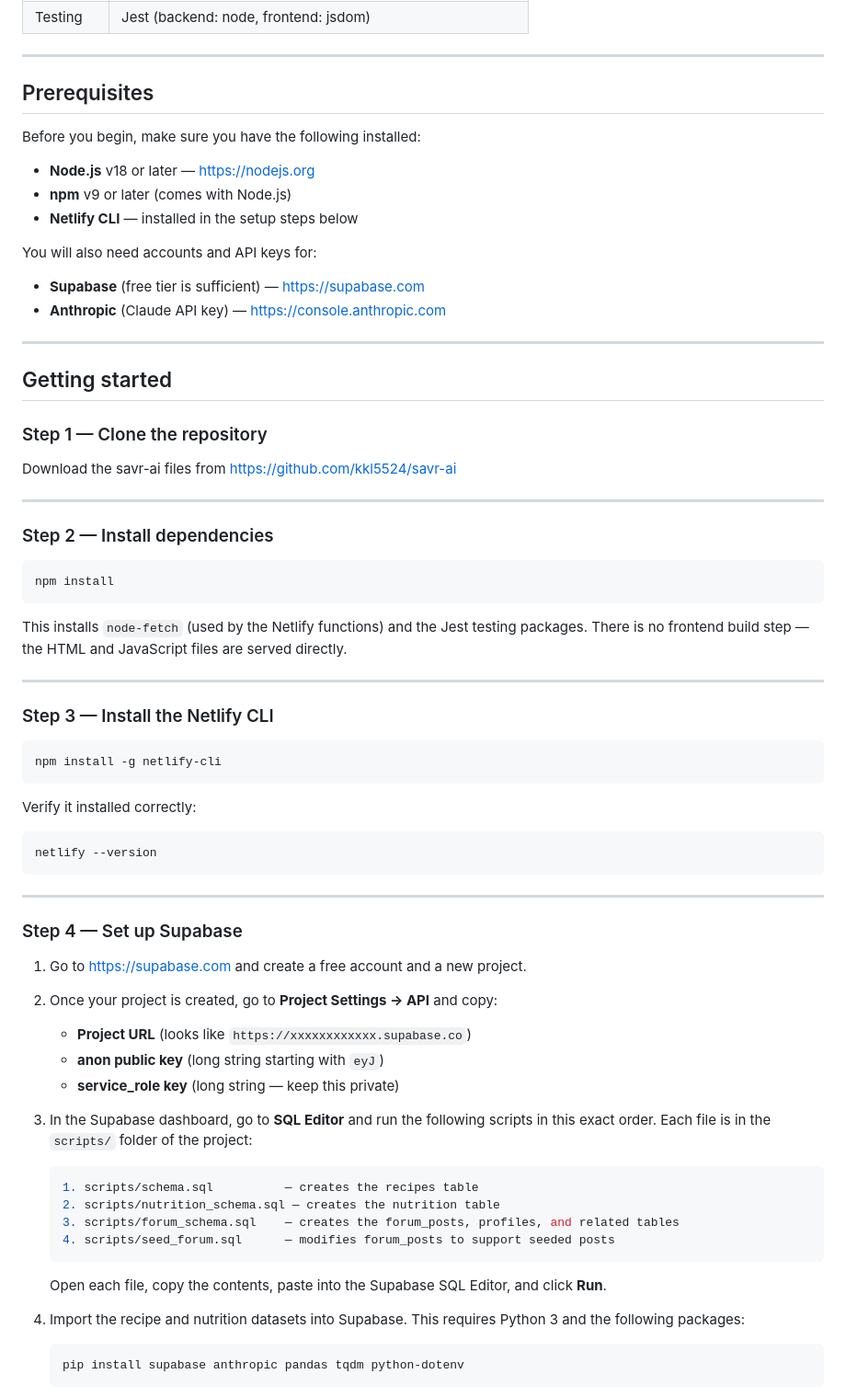
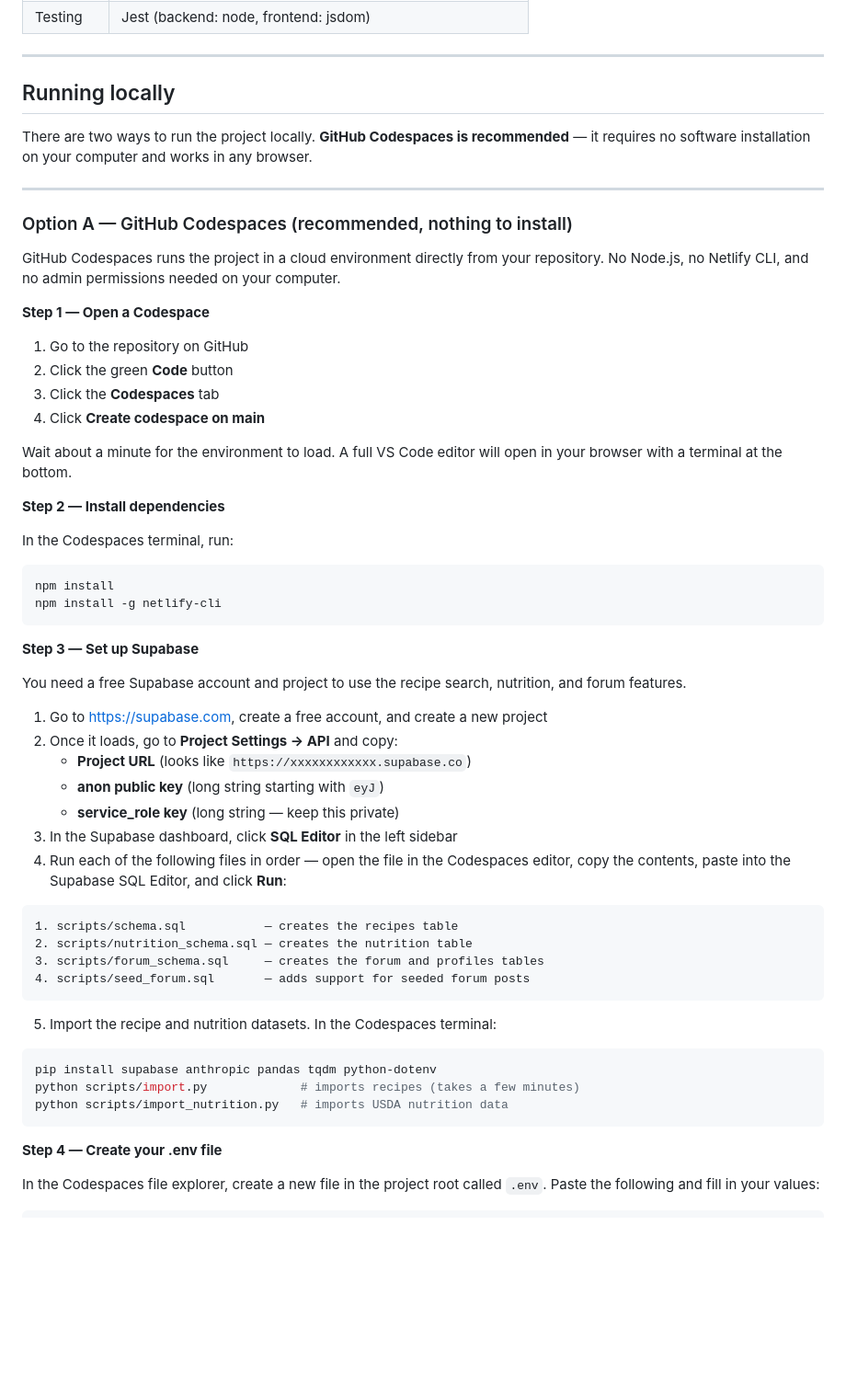
Before and after one commit to kkl5524/savr-ai, a Markdown page: README.md, the part around one of its changes. Shown at 92% size. Drawn GitHub-style; blank space fills up the shorter version.

Commit message:
Enhance README with quickstart and local setup details
Added quickstart section for easy usage and clarified local running instructions.

````diff
--- a/README.md
+++ b/README.md
@@ -32,75 +40,62 @@ Live at: **https://savr-ai.netlify.app**
 
 ---
 
-## Prerequisites
+## Running locally
 
-Before you begin, make sure you have the following installed:
-
-- **Node.js** v18 or later — https://nodejs.org
-- **npm** v9 or later (comes with Node.js)
-- **Netlify CLI** — installed in the setup steps below
-
-You will also need accounts and API keys for:
-
-- **Supabase** (free tier is sufficient) — https://supabase.com
-- **Anthropic** (Claude API key) — https://console.anthropic.com
+There are two ways to run the project locally. **GitHub Codespaces is recommended** — it requires no software installation on your computer and works in any browser.
 
 ---
 
-## Getting started
+### Option A — GitHub Codespaces (recommended, nothing to install)
 
-### Step 1 — Clone the repository
+GitHub Codespaces runs the project in a cloud environment directly from your repository. No Node.js, no Netlify CLI, and no admin permissions needed on your computer.
 
-Download the savr-ai files from https://github.com/kkl5524/savr-ai
+**Step 1 — Open a Codespace**
 
----
+1. Go to the repository on GitHub
+2. Click the green **Code** button
+3. Click the **Codespaces** tab
+4. Click **Create codespace on main**
 
-### Step 2 — Install dependencies
+Wait about a minute for the environment to load. A full VS Code editor will open in your browser with a terminal at the bottom.
+
+**Step 2 — Install dependencies**
+
+In the Codespaces terminal, run:
 
 ```bash
 npm install
-```
-
-This installs `node-fetch` (used by the Netlify functions) and the Jest testing packages. There is no frontend build step — the HTML and JavaScript files are served directly.
-
----
-
-### Step 3 — Install the Netlify CLI
-
-```bash
 npm install -g netlify-cli
 ```
 
-Verify it installed correctly:
+**Step 3 — Set up Supabase**
 
-```bash
-netlify --version
-```
+You need a free Supabase account and project to use the recipe search, nutrition, and forum features.
 
----
-
-### Step 4 — Set up Supabase
-
-1. Go to https://supabase.com and create a free account and a new project.
-2. Once your project is created, go to **Project Settings → API** and copy:
+1. Go to https://supabase.com, create a free account, and create a new project
+2. Once it loads, go to **Project Settings → API** and copy:
    - **Project URL** (looks like `https://xxxxxxxxxxxx.supabase.co`)
    - **anon public key** (long string starting with `eyJ`)
    - **service_role key** (long string — keep this private)
+3. In the Supabase dashboard, click **SQL Editor** in the left sidebar
+4. Run each of the following files in order — open the file in the Codespaces editor, copy the contents, paste into the Supabase SQL Editor, and click **Run**:
 
-3. In the Supabase dashboard, go to **SQL Editor** and run the following scripts in this exact order. Each file is in the `scripts/` folder of the project:
+```
+1. scripts/schema.sql           — creates the recipes table
+2. scripts/nutrition_schema.sql — creates the nutrition table
+3. scripts/forum_schema.sql     — creates the forum and profiles tables
+4. scripts/seed_forum.sql       — adds support for seeded forum posts
+```
 
-   ``` bash
-   1. scripts/schema.sql          — creates the recipes table
-   2. scripts/nutrition_schema.sql — creates the nutrition table
-   3. scripts/forum_schema.sql    — creates the forum_posts, profiles, and related tables
-   4. scripts/seed_forum.sql      — modifies forum_posts to support seeded posts
-   ```
+5. Import the recipe and nutrition datasets. In the Codespaces terminal:
 
-   Open each file, copy the contents, paste into the Supabase SQL Editor, and click **Run**.
+```bash
+pip install supabase anthropic pandas tqdm python-dotenv
+python scripts/import.py             # imports recipes (takes a few minutes)
+python scripts/import_nutrition.py   # imports USDA nutrition data
+```
 
-4. Import the recipe and nutrition datasets into Supabase. This requires Python 3 and the following packages:
+**Step 4 — Create your .env file**
 
-   ```bash
-   pip install supabase anthropic pandas tqdm python-dotenv
-   ```
+In the Codespaces file explorer, create a new file in the project root called `.env`. Paste the following and fill in your values:
 
````
Also changed, not shown: other parts of README.md (+64 -60 lines).
